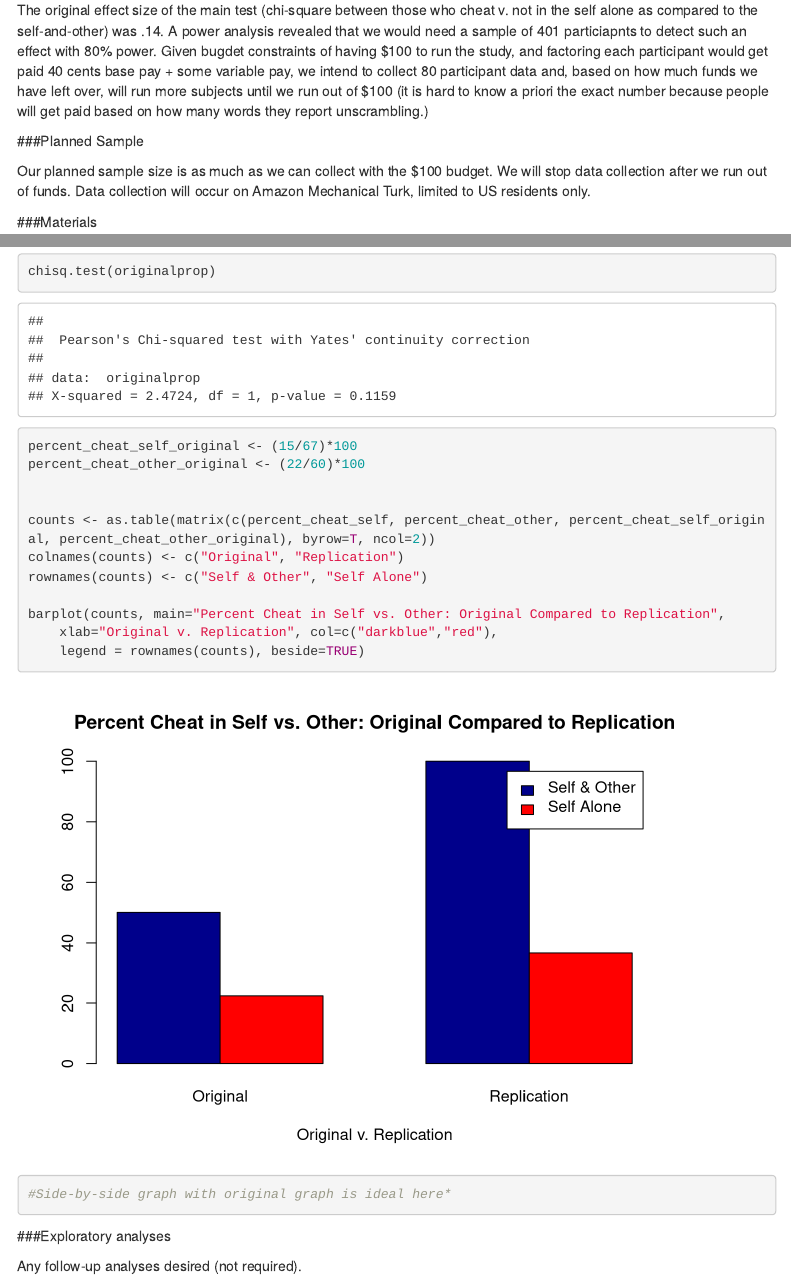
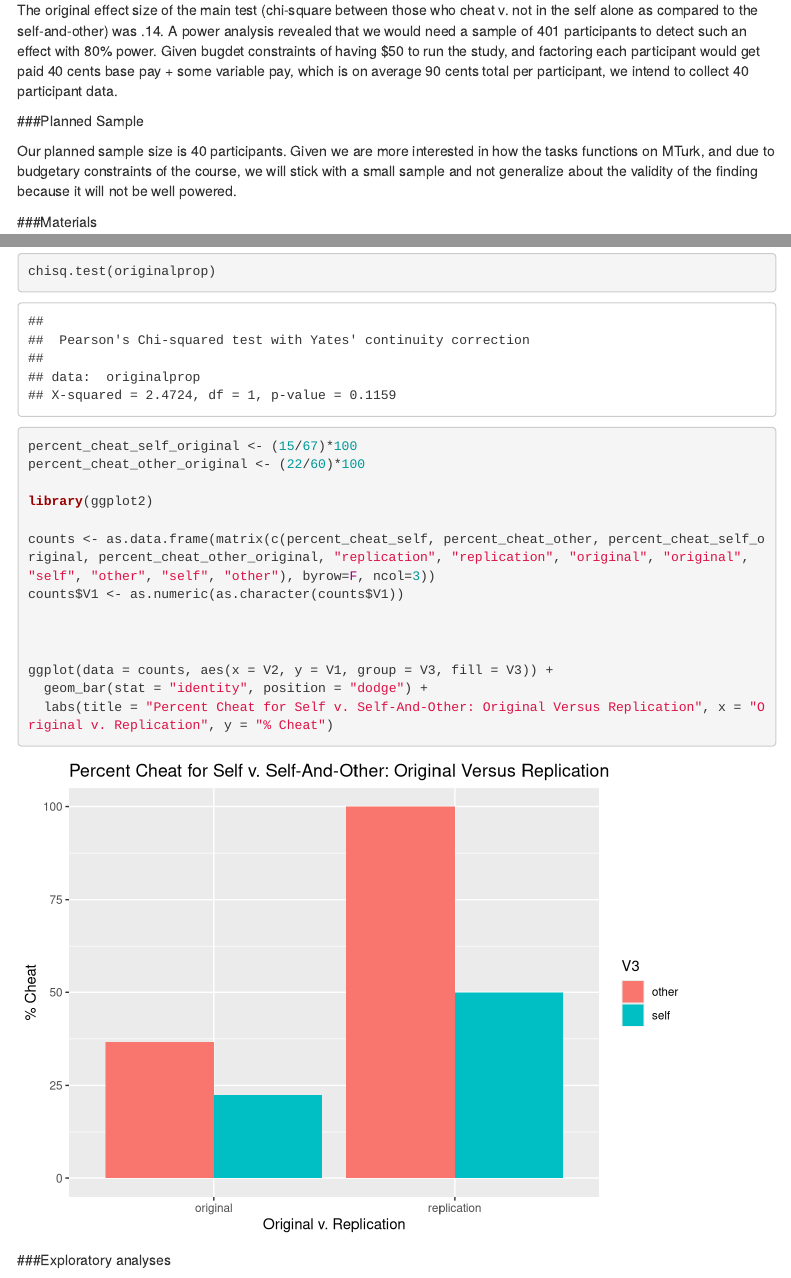
Before and after one commit to StanfordPsych254/wiltermuth2011, an R Markdown document (Pilot B/replication_report_REIT.Rmd): the page in a window 1100 px wide, from 380 px down, and a second part further down, joined at a grey line. Rendered offline with R 4.5, knitr and Pandoc, with nearby package versions; menus at the side of the page are left out.

Commit message:
updating code based on MF's comments

````diff
--- a/Pilot B/replication_report_REIT.Rmd
+++ b/Pilot B/replication_report_REIT.Rmd
@@ -20,11 +20,11 @@ For my replication project, I chose Wiltermuth's 2011 paper, *Cheating More When
 
 ###Power Analysis
 
-The original effect size of the main test (chi-square between those who cheat v. not in the self alone as compared to the self-and-other) was .14. A power analysis revealed that we would need a sample of 401 particiapnts to detect such an effect with 80% power. Given bugdet constraints of having $100 to run the study, and factoring each participant would get paid 40 cents base pay + some variable pay, we intend to collect 80 participant data and, based on how much funds we have left over, will run more subjects until we run out of $100 (it is hard to know a priori the exact number because people will get paid based on how many words they report unscrambling.)
+The original effect size of the main test (chi-square between those who cheat v. not in the self alone as compared to the self-and-other) was .14. A power analysis revealed that we would need a sample of 401 participants to detect such an effect with 80% power. Given bugdet constraints of having $50 to run the study, and factoring each participant would get paid 40 cents base pay + some variable pay, which is on average 90 cents total per participant, we intend to collect 40 participant data.
 
 ###Planned Sample
 
-Our planned sample size is as much as we can collect with the $100 budget. We will stop data collection after we run out of funds. Data collection will occur on Amazon Mechanical Turk, limited to US residents only.
+Our planned sample size is 40 participants. Given we are more interested in how the tasks functions on MTurk, and due to budgetary constraints of the course, we will stick with a small sample and not generalize about the validity of the finding because it will not be well powered.
 
 ###Materials
 
@@ -160,16 +177,20 @@ chisq.test(originalprop)
 percent_cheat_self_original <- (15/67)*100
 percent_cheat_other_original <- (22/60)*100
 
+library(ggplot2)
 
-counts <- as.table(matrix(c(percent_cheat_self, percent_cheat_other, percent_cheat_self_original, percent_cheat_other_original), byrow=T, ncol=2))
-colnames(counts) <- c("Original", "Replication")
-rownames(counts) <- c("Self & Other", "Self Alone")
+counts <- as.data.frame(matrix(c(percent_cheat_self, percent_cheat_other, percent_cheat_self_original, percent_cheat_other_original, "replication", "replication", "original", "original", "self", "other", "self", "other"), byrow=F, ncol=3))
+counts$V1 <- as.numeric(as.character(counts$V1))
 
-barplot(counts, main="Percent Cheat in Self vs. Other: Original Compared to Replication",
-  	xlab="Original v. Replication", col=c("darkblue","red"),
-  	legend = rownames(counts), beside=TRUE)
-#Side-by-side graph with original graph is ideal here*
+
+
+ggplot(data = counts, aes(x = V2, y = V1, group = V3, fill = V3)) +
+  geom_bar(stat = "identity", position = "dodge") +
+  labs(title = "Percent Cheat for Self v. Self-And-Other: Original Versus Replication", x = "Original v. Replication", y = "% Cheat")
 ```
+
+
+
 
 ###Exploratory analyses
 
````
Also changed, not shown: Pilot B/replication_report_REIT.html, Pilot B/replication_report_REIT.Rmd (23 more changed lines).
